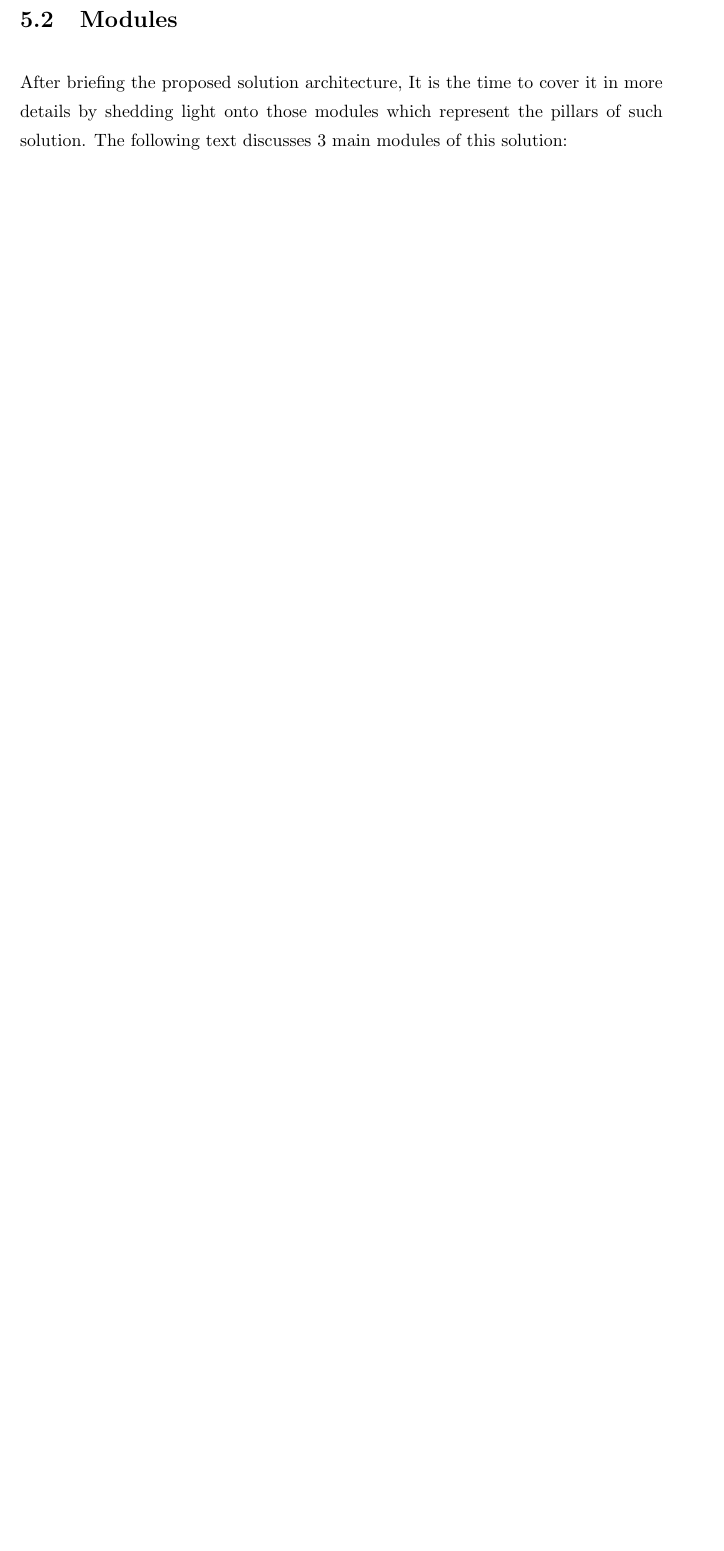
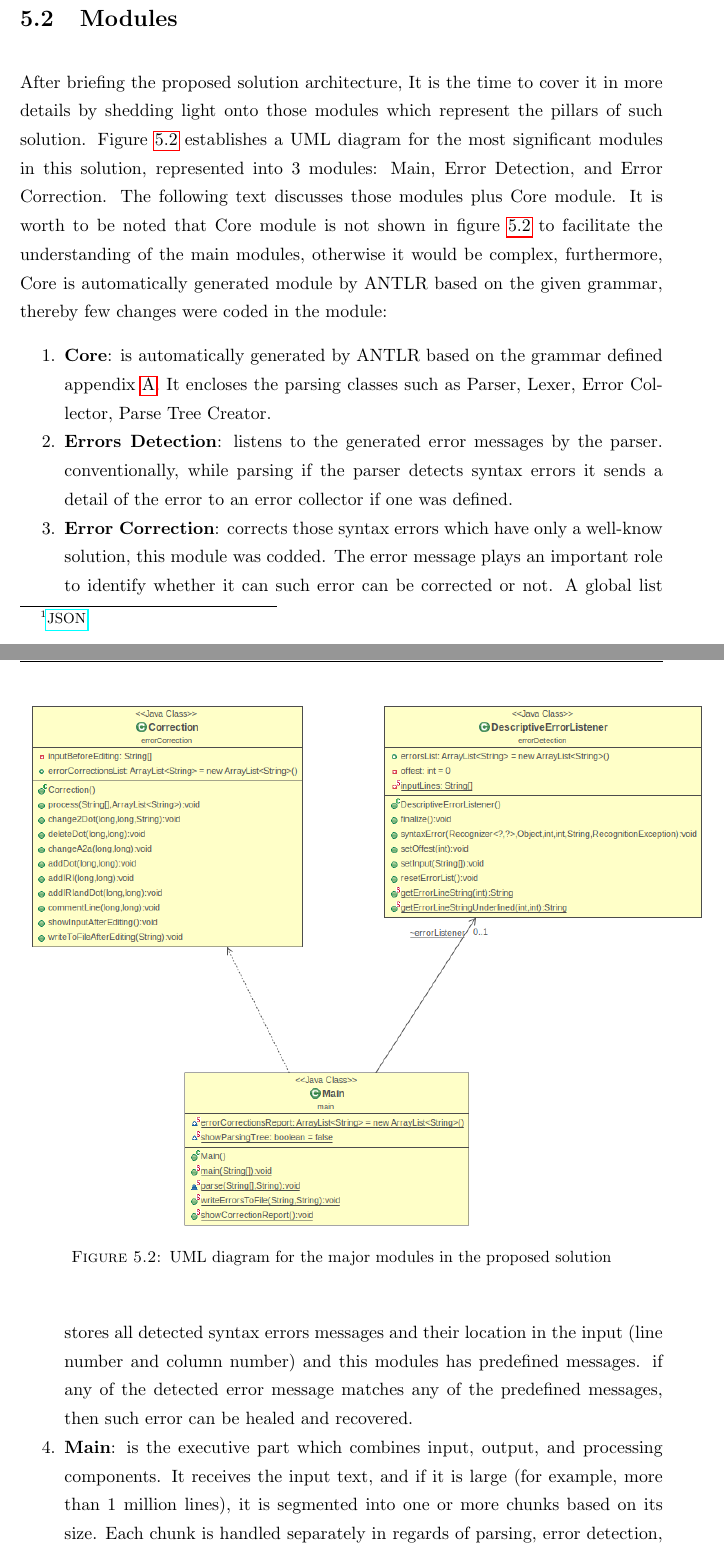
Before and after one commit to 0ah0/WRing, a LaTeX thesis (Thesis.tex, which reads chapters/6_implementation.tex): part of page 33 of 58 before the commit and two parts of pages 34 and 35 of 60 after it, the two joined at a grey line, cut so that both start at the same text, the shorter picture padded with empty space. Compiled offline with pdfLaTeX.

Commit message:
implementation

```diff
--- a/chapters/6_implementation.tex
+++ b/chapters/6_implementation.tex
@@ -12,3 +12,5 @@ In this chapter, details of the implementation practical part of the study is di
 		\label{Fig:Architecture}
 	\end{center}
 \end{figure}
+ \begin{itemize}
+ \item \textbf {Input}: It is the role of the user to supply an RDF text with certain options, such as 1) enabling/disabling of the error correction, 2) showing an error report of JSON \footnote{\href{https://www.json.org/}{JSON}} or text format, and 3) concealing/showing up the parse tree.
@@ -15,11 +23,31 @@ In this chapter, details of the implementation practical part of the study is di
 \section {Modules}
-After briefing the proposed solution architecture, It is the time to cover it in more details by shedding light onto those modules which represent the pillars of such solution. The following text discusses 3 main modules of this solution:
+
+	\begin{figure}[ht]
+	\begin{center}
+		\includegraphics[scale=0.5,angle=0]{images/modules.png}
+		\caption{UML diagram for the major modules in the proposed solution}
+		\label{Fig:UML}
+	\end{center}
+\end{figure}
+
+After briefing the proposed solution architecture, It is the time to cover it in more details by shedding light onto those modules which represent the pillars of such solution. {Figure \ref{Fig:UML}} establishes a UML diagram for the most significant modules in this solution, represented into 3 modules: Main, Error Detection, and Error Correction. The following text discusses those modules plus Core module. It is worth to be noted that Core module is not shown in {figure \ref{Fig:UML}} to facilitate the understanding of the main modules, otherwise it would be complex, furthermore, Core is automatically generated module by ANTLR based on the given grammar, thereby few changes were coded in the module:
+ \begin{enumerate}[]
+ \item \textbf {Core}: is automatically generated by ANTLR based on the grammar defined appendix \ref{ch:appendix}. It encloses the parsing classes such as Parser, Lexer, Error Collector, Parse Tree Creator.
+\item \textbf{Errors Detection}: listens to the generated error messages by the parser. conventionally, while parsing if the parser detects syntax errors it sends a detail of the error to an error collector if one was defined.
+\item \textbf {Error Correction}: corrects those syntax errors which have only a well-know solution, this module was codded. The error message plays an important role to identify whether it can such error can be corrected or not. A global list stores all detected syntax errors messages and their location in the input (line number and column number) and this modules has predefined messages. if any of the detected error message matches any of the predefined messages, then such error can be healed and recovered.
+\item \textbf{Main}: is the executive part which combines input, output, and processing components. It receives the input text, and if it is large (for example, more than 1 million lines), it is segmented into one or more chunks based on its size. Each chunk is handled separately in regards of parsing, error detection, as well as in error correction.
+
+\end{enumerate}
+
+%TODO:check here how to adjust the vertical space
+\vspace{-5mm}
+
 \section{Real-World Use Cases}
 In this section, some of use cases tackled in this study to detect syntax errors in RDF input and  the method of error correction of some of those detected syntax error will be exposed. As a start, let's begin with a Turtle example which has no syntax errors, then some syntax errors can be included, then the process of handling them can explained.
 	\vspace{5mm} %5mm vertical space
 
 Listing \ref{lst:turtleExample} shows a Turtle example without syntax errors. First 4 lines are directives or prefixes declaration.
-
+\
 \begin{lstlisting}[label=lst:turtleExample, numbers=left, caption={RDF example in Turtle serialization format}]
 <@\textcolor{blue}{@prefix}@>  <@\textcolor{red}{rdf}@>: <@\textcolor{orange}{<http://www.w3.org/1999/02/22-rdf-syntax-ns#>}@> .
 <@\textcolor{blue}{@prefix}@>  <@\textcolor{red}{rdfs}@>:  <@\textcolor{orange}{<http://www.w3.org/2000/01/rdf-schema#>}@> .
```
Also changed, not shown: chapters/appendix.tex (+2 -0 lines), images/modules.png (added), modules.png (added), chapters/6_implementation.tex (10 more changed lines).
